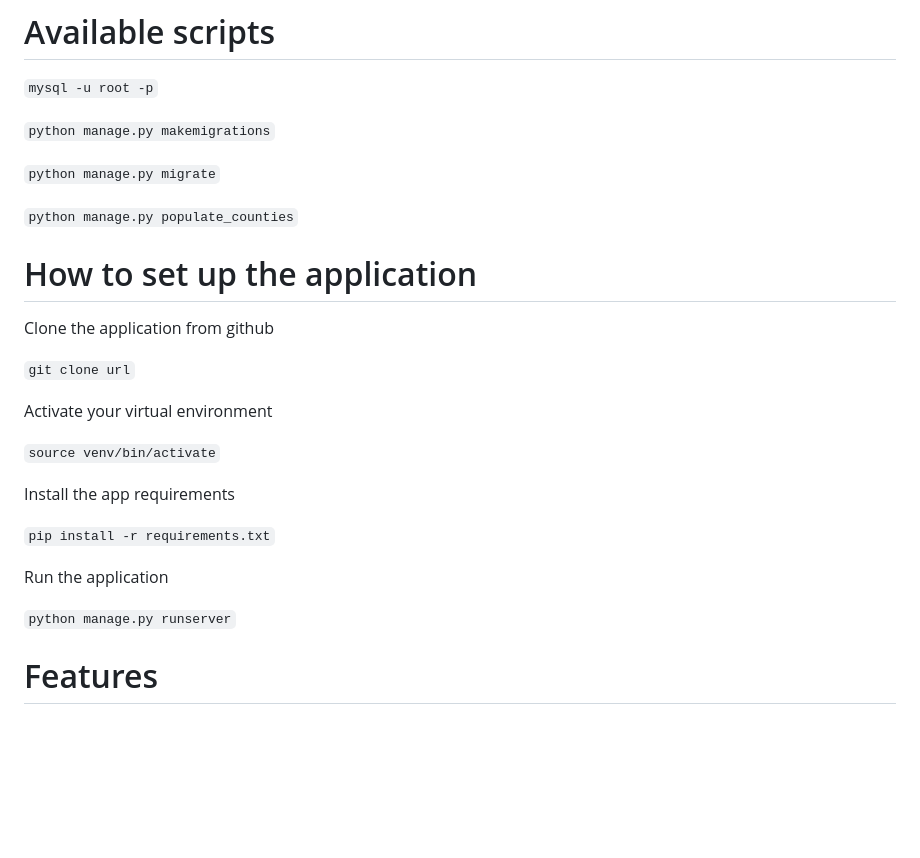
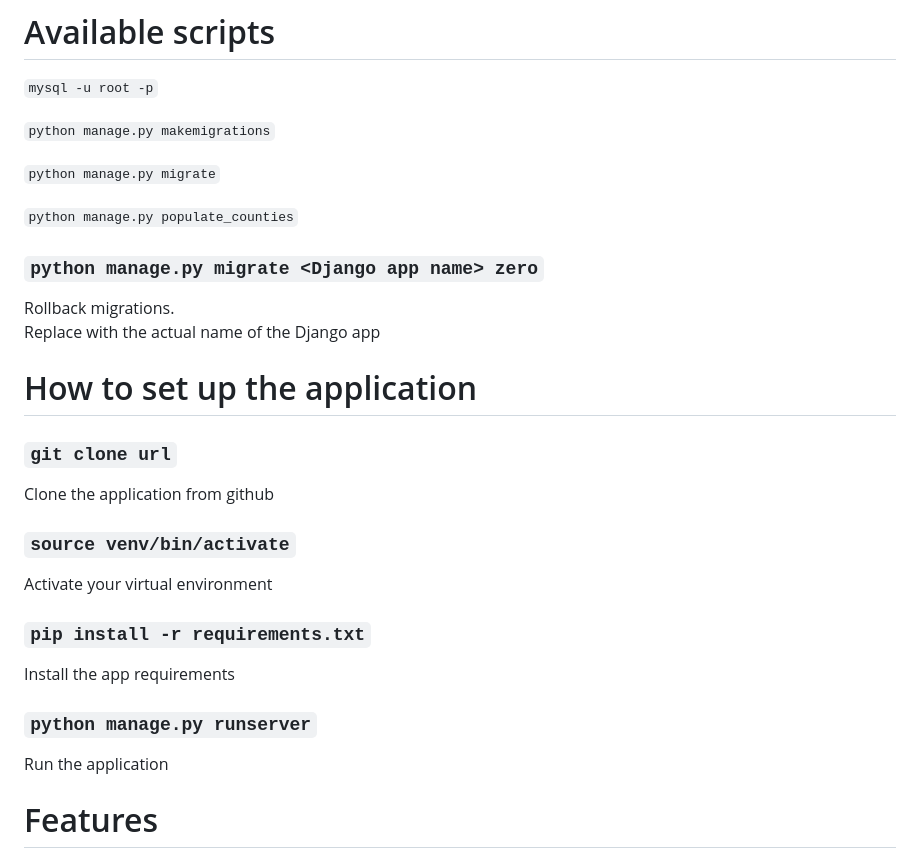
Before and after one commit to t-muthuri/building-permit-cost-calculator-be, a Markdown page: README.md, the part around the change. Rendered like a GitHub page; blank space fills up the shorter version.

Commit message:
update: readme file

````diff
--- a/README.md
+++ b/README.md
@@ -59,23 +59,25 @@ MySQL db
 
 ```python manage.py populate_counties```
 
+### `python manage.py migrate <Django app name> zero`
+Rollback migrations.\
+Replace with the actual name of the Django app
+
 
 # How to set up the application
+
+### `git clone url`
 Clone the application from github
 
-```git clone url```
-
+### `source venv/bin/activate`
 Activate your virtual environment
 
-```source venv/bin/activate```
-
+### `pip install -r requirements.txt`
 Install the app requirements
 
-```pip install -r requirements.txt```
-
+### `python manage.py runserver`
 Run the application
 
-```python manage.py runserver```
 
 # Features
 
````
